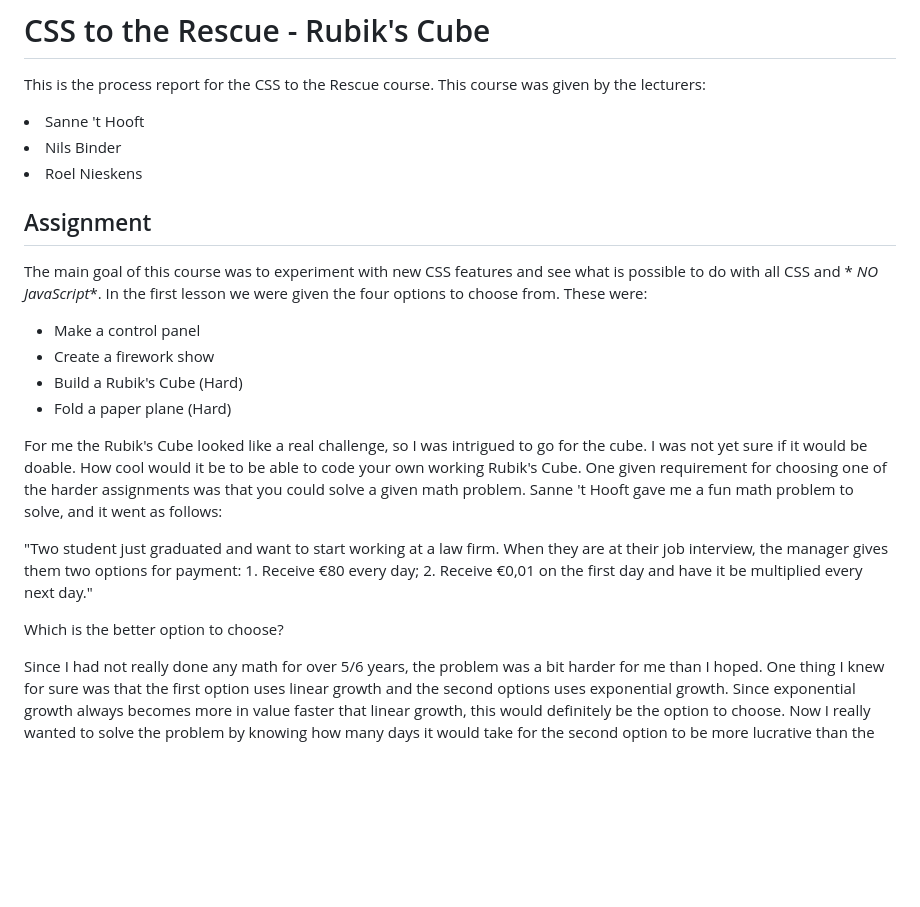
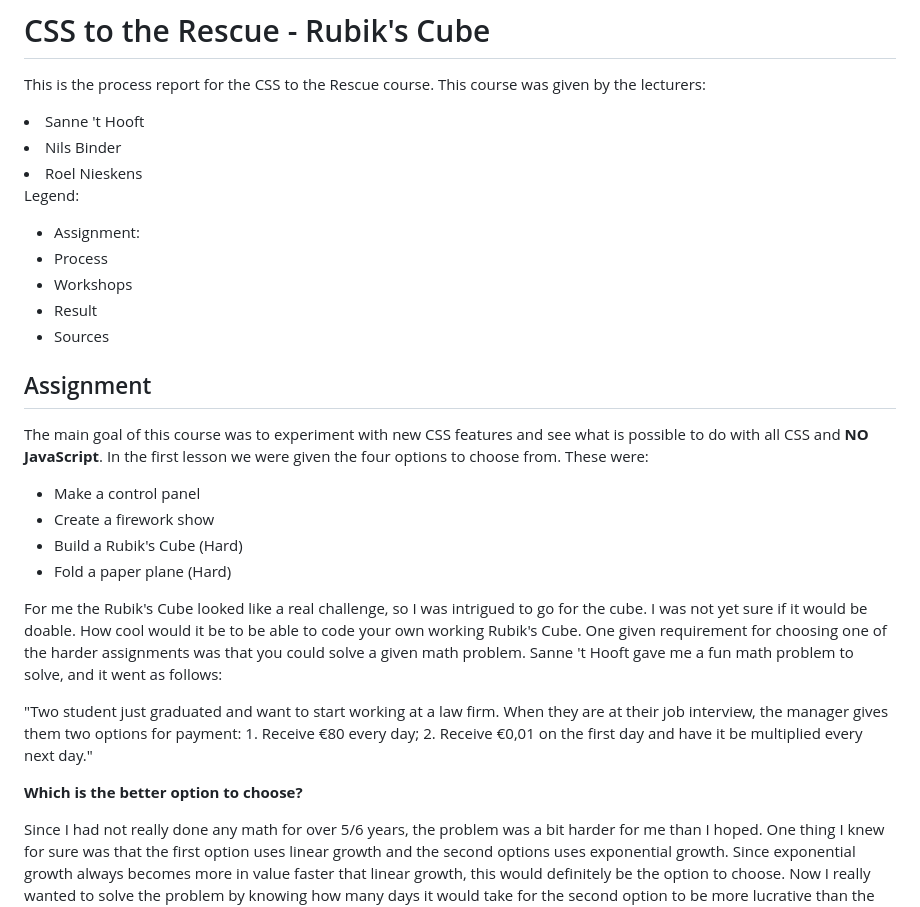
Before and after one commit to TristanBrattinga/cssttr, a Markdown page: README.md, the part around one of its changes. GitHub-like rendering; blank space fills up the shorter version.

```diff
--- a/README.md
+++ b/README.md
@@ -6,11 +6,18 @@ This is the process report for the CSS to the Rescue course. This course was giv
 <li>Nils Binder</li>
 <li>Roel Nieskens</li>
 
+Legend:
+
+- Assignment:
+- Process
+- Workshops
+- Result
+- Sources
+
 ## Assignment
 
-The main goal of this course was to experiment with new CSS features and see what is possible to do with all CSS and *
-*NO
-JavaScript**. In the first lesson we were given the four options to choose from. These were:
+The main goal of this course was to experiment with new CSS features and see what is possible to do with all CSS and
+**NO JavaScript**. In the first lesson we were given the four options to choose from. These were:
 
 <ul>
     <li>Make a control panel</li>
@@ -28,7 +35,7 @@ problem to solve, and it went as follows:
 gives them two options for payment: 1. Receive €80 every day; 2. Receive €0,01 on the first day and have it be
 multiplied every next day."
 
-Which is the better option to choose?
+**Which is the better option to choose?**
 
 Since I had not really done any math for over 5/6 years, the problem was a bit harder for me than I hoped. One thing I
 knew for sure was that the first option uses linear growth and the second options uses exponential growth. Since
```
Also changed, not shown: other parts of README.md (+57 -2 lines).
